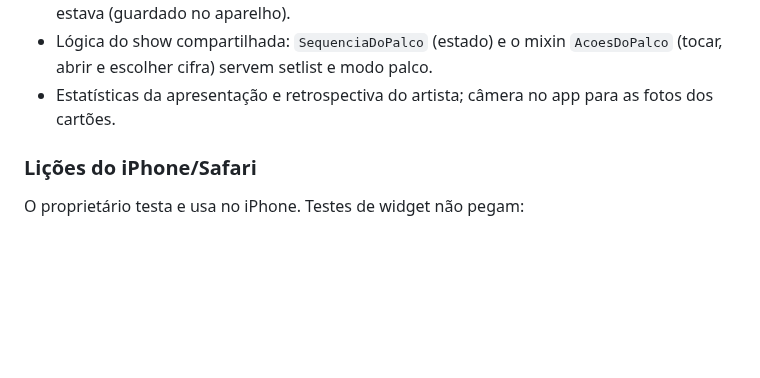
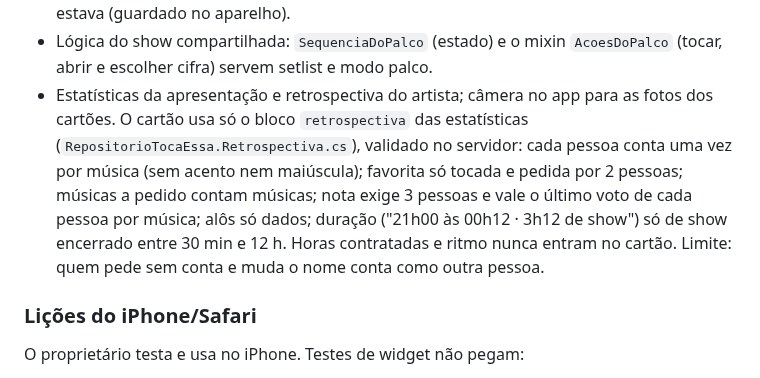
Before and after one commit to advairjunior/TocaEssaApp, a Markdown page: docs/claude/CONTEXTO_ATUAL.md, the part around the change. Rendered like a GitHub page; blank space fills up the shorter version.

Commit message:
docs: registrar as validacoes da retrospectiva
Co-Authored-By: Claude Opus 5.5 <noreply@anthropic.com>

```diff
--- a/docs/claude/CONTEXTO_ATUAL.md
+++ b/docs/claude/CONTEXTO_ATUAL.md
@@ -89,7 +89,15 @@ arquivo.
 - Lógica do show compartilhada: `SequenciaDoPalco` (estado) e o mixin
   `AcoesDoPalco` (tocar, abrir e escolher cifra) servem setlist e modo palco.
 - Estatísticas da apresentação e retrospectiva do artista; câmera no app para
-  as fotos dos cartões.
+  as fotos dos cartões. O cartão usa só o bloco `retrospectiva` das
+  estatísticas (`RepositorioTocaEssa.Retrospectiva.cs`), validado no
+  servidor: cada pessoa conta uma vez por música (sem acento nem
+  maiúscula); favorita só tocada e pedida por 2 pessoas; músicas a pedido
+  contam músicas; nota exige 3 pessoas e vale o último voto de cada pessoa
+  por música; alôs só dados; duração ("21h00 às 00h12 · 3h12 de show") só
+  de show encerrado entre 30 min e 12 h. Horas contratadas e ritmo nunca
+  entram no cartão. Limite: quem pede sem conta e muda o nome conta como
+  outra pessoa.
 
 ### Lições do iPhone/Safari
 
```
